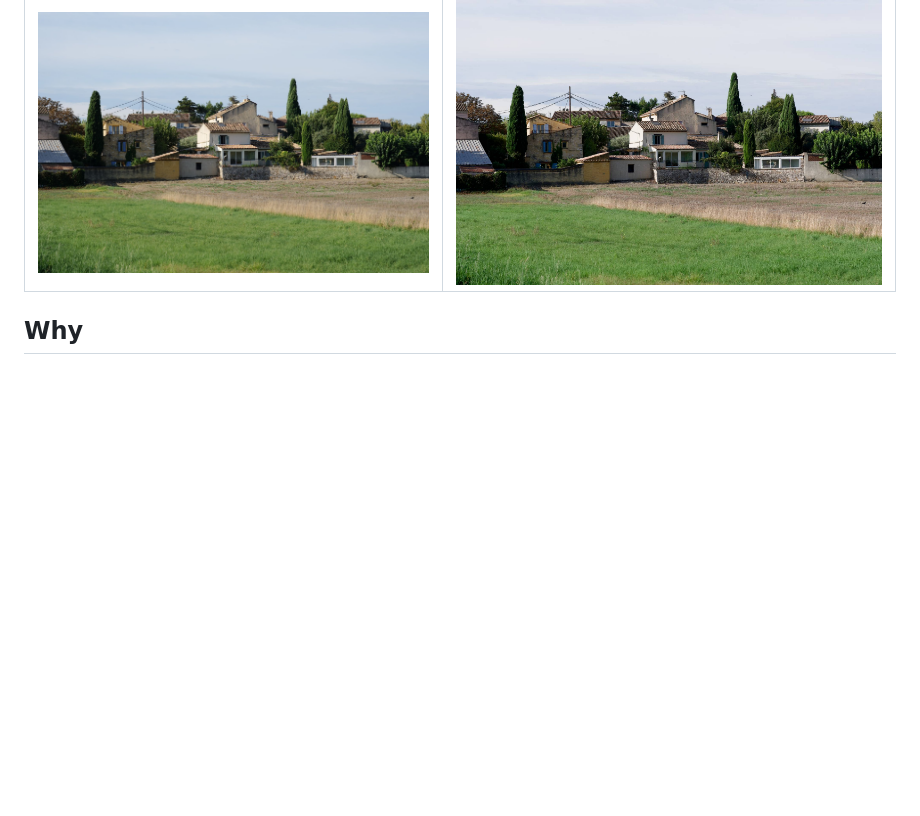
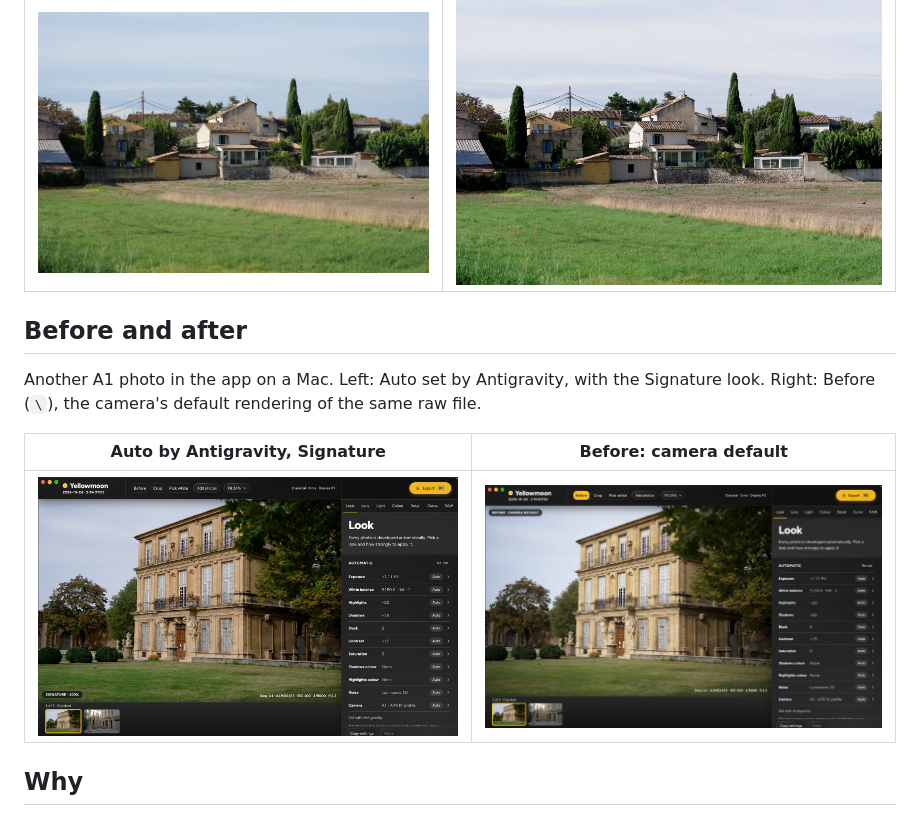
Before and after one commit to ngriaznov/yellowmoon, a Markdown page: README.md, the part around the change. Rendered like a GitHub page; pictures changed too: docs/images/readme/before-after-auto.jpg (added), docs/images/readme/before-after-before.jpg (added); blank space fills up the shorter version.

Commit message:
README: before and after in the app (Antigravity Auto with the Signature look, and Before)
The owner's two screenshots of the Mac app (2026-11-01): an A1 photo with
Auto set by Antigravity and the Signature look, and the same photo in the
Before view (the camera's default rendering).

Co-Authored-By: Claude Opus 5.5 <noreply@anthropic.com>
Claude-Session: https://claude.ai/code/session_015yVsquBXWFc8zJt2CLktQS

```diff
--- a/README.md
+++ b/README.md
@@ -24,6 +24,14 @@ One raw file from a Sony A1: on the left as the camera renders it, on the right
 | Sony | Yellowmoon |
 |---|---|
 | ![The camera's own rendering of the photo](docs/images/readme/compare-sony.jpg) | ![The same raw file developed by Yellowmoon with the Signature look](docs/images/readme/compare-yellowmoon.jpg) |
+
+## Before and after
+
+Another A1 photo in the app on a Mac. Left: Auto set by Antigravity, with the Signature look. Right: Before (`\`), the camera's default rendering of the same raw file.
+
+| Auto by Antigravity, Signature | Before: camera default |
+|---|---|
+| ![The photo with Auto set by Antigravity and the Signature look](docs/images/readme/before-after-auto.jpg) | ![The same photo in the Before view, the camera's default rendering](docs/images/readme/before-after-before.jpg) |
 
 ## Why
 
```
